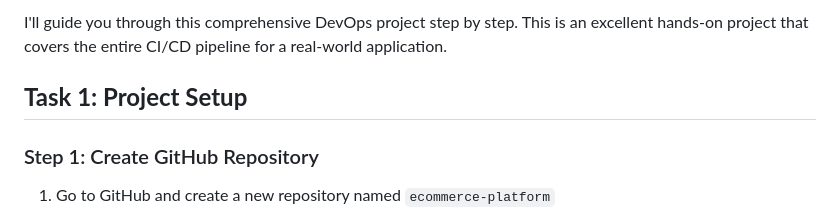
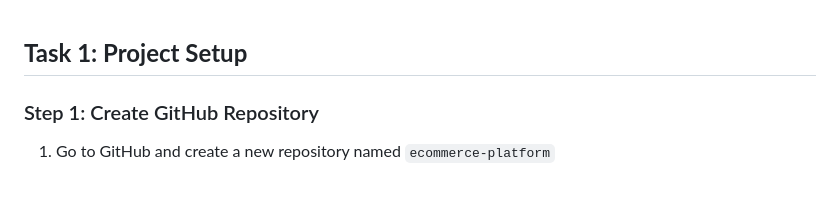
Before and after one commit to endrissuofe/ecommerce-platform, a Markdown page: README.md, the part around the change. GitHub-like rendering; blank space fills up the shorter version.

Commit message:
Clean up Readme.md

```diff
--- a/README.md
+++ b/README.md
@@ -1,5 +1,3 @@
-I'll guide you through this comprehensive DevOps project step by step. This is an excellent hands-on project that covers the entire CI/CD pipeline for a real-world application.
-
 ## **Task 1: Project Setup**
 
 ### Step 1: Create GitHub Repository
```
